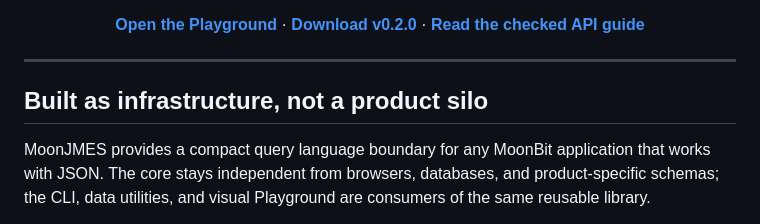
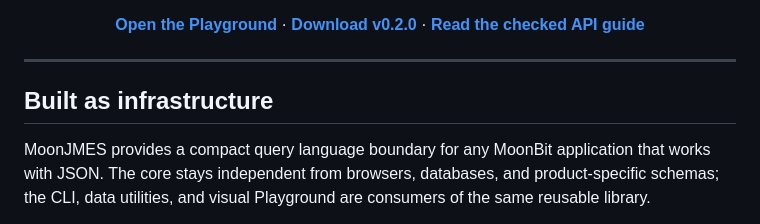
Before and after one commit to CaptainK-65/moon-jmespath, a Markdown page: README.md, the part around the change. Drawn GitHub-style.

```diff
--- a/README.md
+++ b/README.md
@@ -25,8 +25,7 @@
 
 ---
 
-## Built as infrastructure, not a product silo
-
+## Built as infrastructure
 MoonJMES provides a compact query language boundary for any MoonBit application
 that works with JSON. The core stays independent from browsers, databases, and
 product-specific schemas; the CLI, data utilities, and visual Playground are
```
